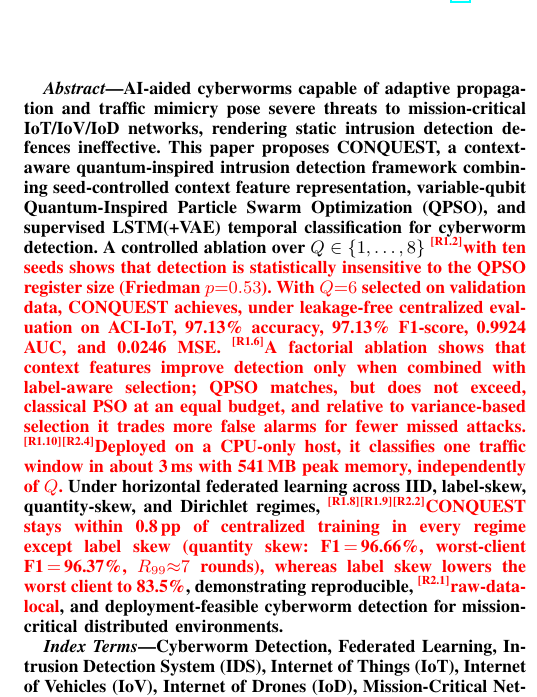
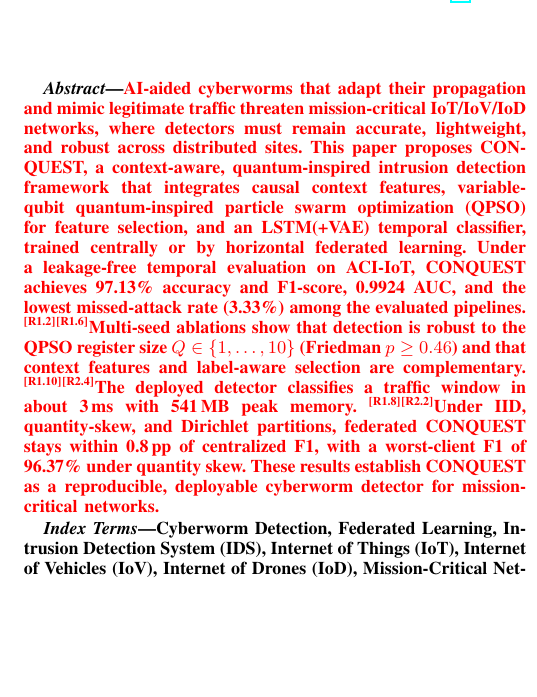
Before and after one commit to CHYMEE/conquest, a LaTeX paper (paper/revision.tex): part of one column of page 1 of 25, cut so that both start at the same text, the shorter picture padded with empty space. Compiled offline with pdfLaTeX; a missing font is replaced by an installed copy or a similar font; a LaTeX package or settings file that is missing is left out.

Commit message:
Revision: concise abstract (162 words)
Problem and requirement, method, main centralized result, ablation
evidence over Q in {1,...,10}, deployment cost, federated robustness
under IID/quantity/Dirichlet partitions, and significance; neutral
IEEE tone, all numbers as in the body.

Co-Authored-By: Claude Opus 5.5 <noreply@anthropic.com>

```diff
--- a/paper/revision.tex
+++ b/paper/revision.tex
@@ -69,12 +69,7 @@ CONQUEST: A Federated Context-Aware Quantum-Inspired Framework for Robust Cyberw
 \maketitle
 
 \begin{abstract}
-AI-aided cyberworms capable of adaptive propagation and traffic mimicry pose severe threats to mission-critical IoT/IoV/IoD networks, rendering static intrusion detection defences ineffective. This paper proposes CONQUEST, a context-aware quantum-inspired intrusion detection framework combining seed-controlled context feature representation, variable-qubit Quantum-Inspired Particle Swarm Optimization (QPSO), and supervised LSTM(+VAE) temporal classification for cyberworm
-detection. A controlled ablation over $Q\in\{1,\dots,8\}$ \rev{R1.2}\textcolor{red}{with ten seeds shows that detection is statistically insensitive to the QPSO register size (Friedman $p{=}0.53$). With $Q{=}6$ selected on validation data, CONQUEST achieves, under leakage-free centralized evaluation on ACI-IoT, 97.13\% accuracy, 97.13\% F1-score, 0.9924 AUC, and 0.0246 MSE.} \rev{R1.6}\textcolor{red}{A factorial ablation shows that context features improve detection only when combined with label-aware selection; QPSO matches, but does not exceed, classical PSO at an equal budget, and relative to variance-based selection it trades more false alarms for fewer missed attacks.}
-\rev{R1.10}\rev{R2.4}\textcolor{red}{Deployed on a CPU-only host, it classifies one traffic window in about 3\,ms with 541\,MB peak memory, independently of $Q$.}
-Under horizontal federated learning
-across IID, label-skew, quantity-skew, and Dirichlet regimes, \rev{R1.8}\rev{R1.9}\rev{R2.2}\textcolor{red}{CONQUEST stays within 0.8\,pp of centralized training in every regime except label skew (quantity skew: F1\,${=}$\,96.66\%, worst-client F1\,${=}$\,96.37\%, $R_{99}{\approx}7$ rounds), whereas label skew lowers the worst client to 83.5\%}, demonstrating reproducible,
-\rev{R2.1}\textcolor{red}{raw-data-local}, and deployment-feasible cyberworm detection for mission-critical distributed environments.
+\textcolor{red}{AI-aided cyberworms that adapt their propagation and mimic legitimate traffic threaten mission-critical IoT/IoV/IoD networks, where detectors must remain accurate, lightweight, and robust across distributed sites. This paper proposes CONQUEST, a context-aware, quantum-inspired intrusion detection framework that integrates causal context features, variable-qubit quantum-inspired particle swarm optimization (QPSO) for feature selection, and an LSTM(+VAE) temporal classifier, trained centrally or by horizontal federated learning. Under a leakage-free temporal evaluation on ACI-IoT, CONQUEST achieves 97.13\% accuracy and F1-score, 0.9924 AUC, and the lowest missed-attack rate (3.33\%) among the evaluated pipelines. \rev{R1.2}\rev{R1.6}Multi-seed ablations show that detection is robust to the QPSO register size $Q\in\{1,\dots,10\}$ (Friedman $p\geq0.46$) and that context features and label-aware selection are complementary. \rev{R1.10}\rev{R2.4}The deployed detector classifies a traffic window in about 3\,ms with 541\,MB peak memory. \rev{R1.8}\rev{R2.2}Under IID, quantity-skew, and Dirichlet partitions, federated CONQUEST stays within 0.8\,pp of centralized F1, with a worst-client F1 of 96.37\% under quantity skew. These results establish CONQUEST as a reproducible, deployable cyberworm detector for mission-critical networks.}
 \end{abstract}
 
 \begin{IEEEkeywords}
```
